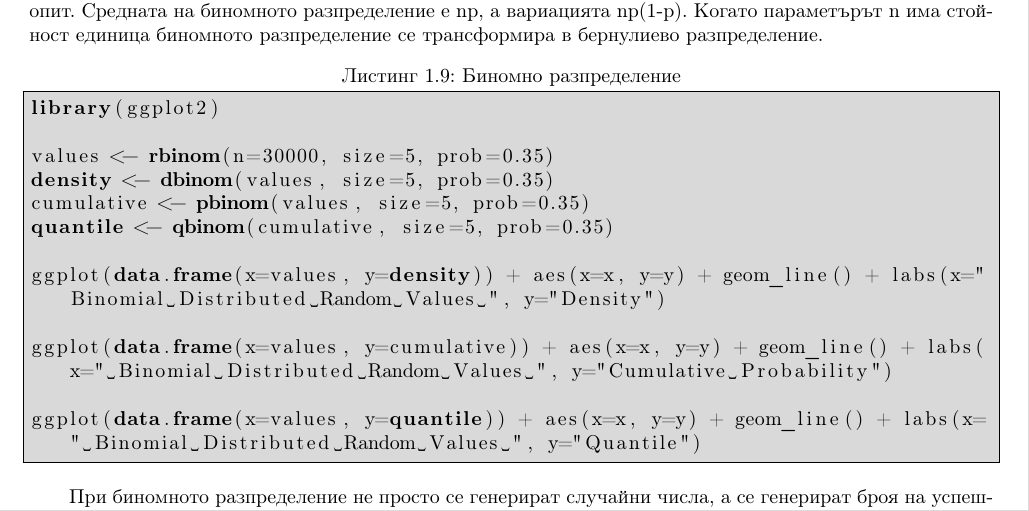
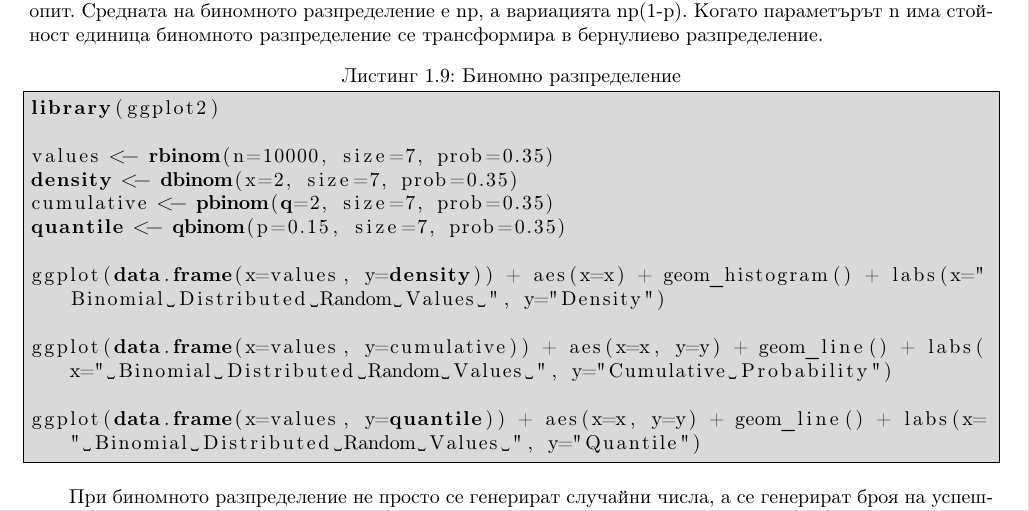
Before and after one commit to TodorBalabanov/Statistical-Data-Processing-with-R, a LaTeX book (Statistical-Data-Processing-with-R.tex, which reads chapters/chapter08.tex): part of page 34 of 36, cut so that both start at the same text. Compiled offline with pdfLaTeX.

Commit message:
Small addition.

```diff
--- a/chapters/chapter08.tex
+++ b/chapters/chapter08.tex
@@ -408,12 +408,12 @@ pdf(x) = \binom{n}{x}p^{x}(1-p)^{n-x}
 \begin{lstlisting}[caption=Биномно разпределение, label=listing0158]
 library(ggplot2)
 
-values <- rbinom(n=30000, size=5, prob=0.35)
-density <- dbinom(values, size=5, prob=0.35)
-cumulative <- pbinom(values, size=5, prob=0.35)
-quantile <- qbinom(cumulative, size=5, prob=0.35)
+values <- rbinom(n=10000, size=7, prob=0.35)
+density <- dbinom(x=2, size=7, prob=0.35)
+cumulative <- pbinom(q=2, size=7, prob=0.35)
+quantile <- qbinom(p=0.15, size=7, prob=0.35)
 
-ggplot(data.frame(x=values, y=density)) + aes(x=x, y=y) + geom_line() + labs(x="Binomial Distributed Random Values ", y="Density")
+ggplot(data.frame(x=values, y=density)) + aes(x=x) + geom_histogram() + labs(x="Binomial Distributed Random Values ", y="Density")
 
 ggplot(data.frame(x=values, y=cumulative)) + aes(x=x, y=y) + geom_line() + labs(x=" Binomial Distributed Random Values ", y="Cumulative Probability")
 
```
